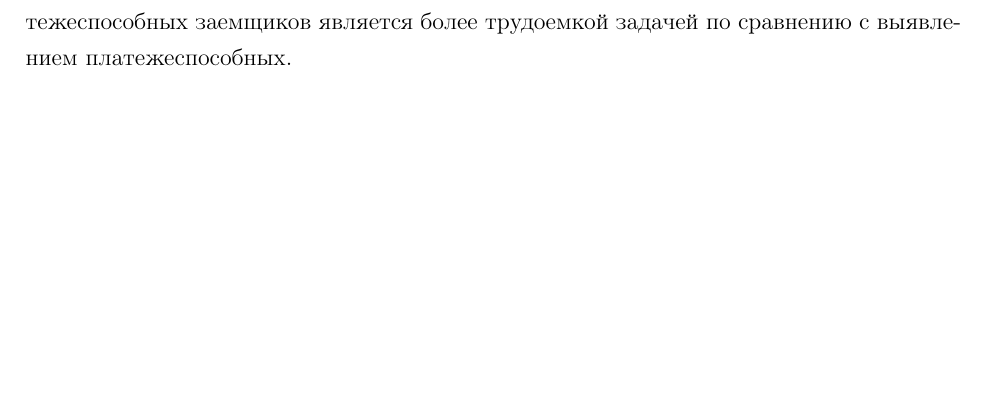
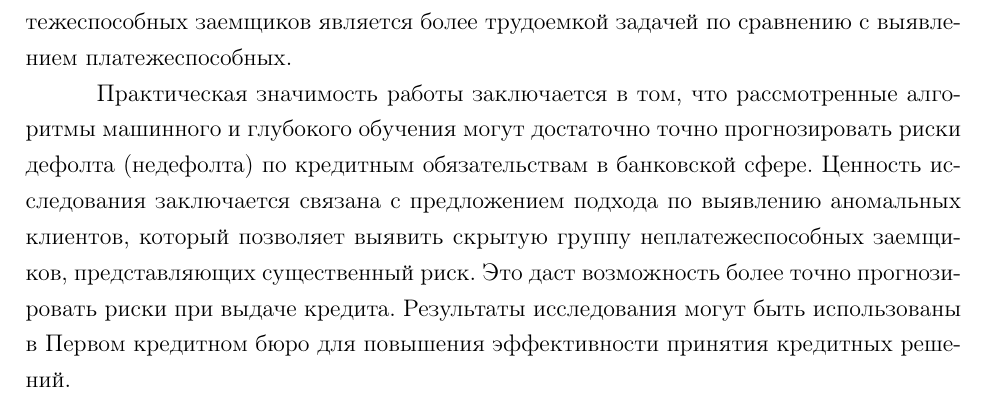
Before and after one commit to AlexanderUhmann/dak_tex, a LaTeX document (main.tex, which reads conclusion.tex): part of page 54 of 66, cut so that both start at the same text, the shorter picture padded with empty space. The pictures show the PDF file main.pdf that the author committed with the source.

Commit message:
Add files via upload

```diff
--- a/conclusion.tex
+++ b/conclusion.tex
@@ -14,3 +14,5 @@
 Результаты показали, что наилучшими алгоритмами в данном исследовании являются деревья решений и случайный лес. Эти модели показали меньшее количество ошибочных предсказаний по сравнению с градиентным бустингом и нейронной сетью. При этом следует отметить, что дополнительный подбор гиперпараметров для градиентного бустинга не потребовался, поскольку изначально данный алгоритм не выявил эффекта переобучения по сравнению с деревьями решений и случайным лесом. Поэтому в данном случае алгоритм градиентного бустинга является наиболее устойчивым
 
 Также метрики качества моделей по выявлению дефолтных клиентов оказались немного ниже, чем для недефолтных. Отсюда следует вывод, что распознование неплатежеспособных заемщиков является более трудоемкой задачей по сравнению с выявлением платежеспособных.
+
+Практическая значимость работы заключается в том, что рассмотренные алгоритмы машинного и глубокого обучения могут достаточно точно прогнозировать риски дефолта (недефолта) по кредитным обязательствам в банковской сфере. Ценность исследования заключается связана с предложением подхода по выявлению аномальных клиентов, который позволяет выявить скрытую группу неплатежеспособных заемщиков, представляющих существенный риск. Это даст возможность более точно прогнозировать риски при выдаче кредита. Результаты исследования могут быть использованы в Первом кредитном бюро для повышения эффективности принятия кредитных решений.
```
Also changed, not shown: main.pdf.
